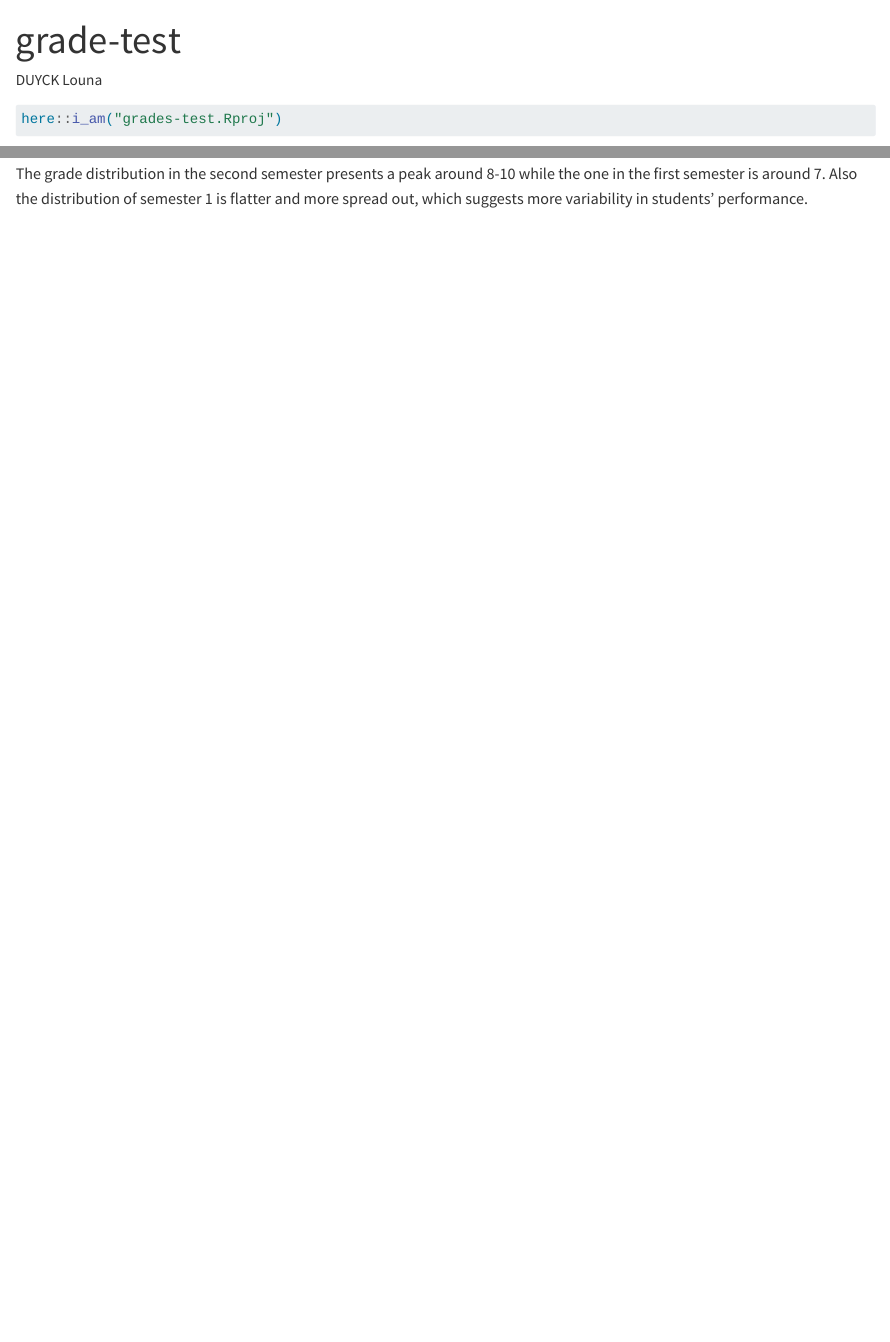
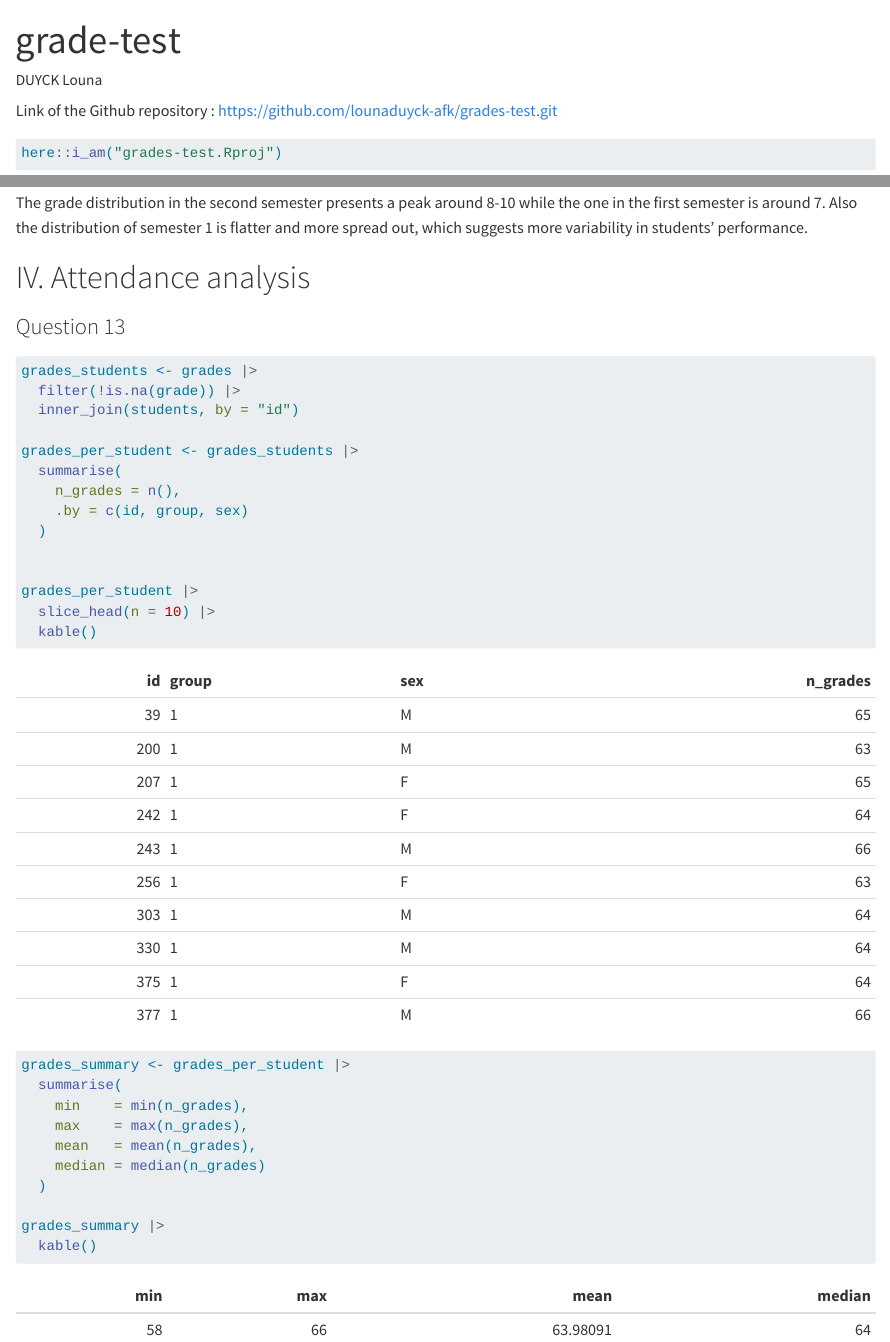
Before and after one commit to lounaduyck-afk/grades-test, a Quarto document (Grades-test.qmd): the page in a window 1100 px wide, from its top, and a second part further down, joined at a grey line. Rendered offline with R 4.5, knitr and Pandoc in place of Quarto, with nearby package versions; some code elsewhere in the file could not run offline.

Commit message:
Question 13 : number of grades per student

````diff
--- a/Grades-test.qmd
+++ b/Grades-test.qmd
@@ -4,6 +4,8 @@ author: "DUYCK Louna"
 format: html
 editor: visual
 ---
+
+Link of the Github repository : <https://github.com/lounaduyck-afk/grades-test.git>
 
 ```{r}
 here::i_am("grades-test.Rproj")
@@ -200,3 +202,7 @@ ggplot(grades_sem, aes(x = grade, fill = factor(semester))) +
 ```
 
 The grade distribution in the second semester presents a peak around 8-10 while the one in the first semester is around 7. Also the distribution of semester 1 is flatter and more spread out, which suggests more variability in students' performance.
+
+# IV. Attendance analysis
+
+### Question 13
@@ -202,0 +211,27 @@ The grade distribution in the second semester presents a peak around 8-10 while
+grades_students <- grades |>
+  filter(!is.na(grade)) |>
+  inner_join(students, by = "id")
+
+grades_per_student <- grades_students |>
+  summarise(
+    n_grades = n(),
+    .by = c(id, group, sex)
+  )
+
+
+grades_per_student |>
+  slice_head(n = 10) |>
+  kable()
+
+grades_summary <- grades_per_student |>
+  summarise(
+    min    = min(n_grades),
+    max    = max(n_grades),
+    mean   = mean(n_grades),
+    median = median(n_grades)
+  )
+
+grades_summary |>
+  kable()
+
+```
````
Also changed, not shown: Grades-test.qmd (2 more changed lines).
